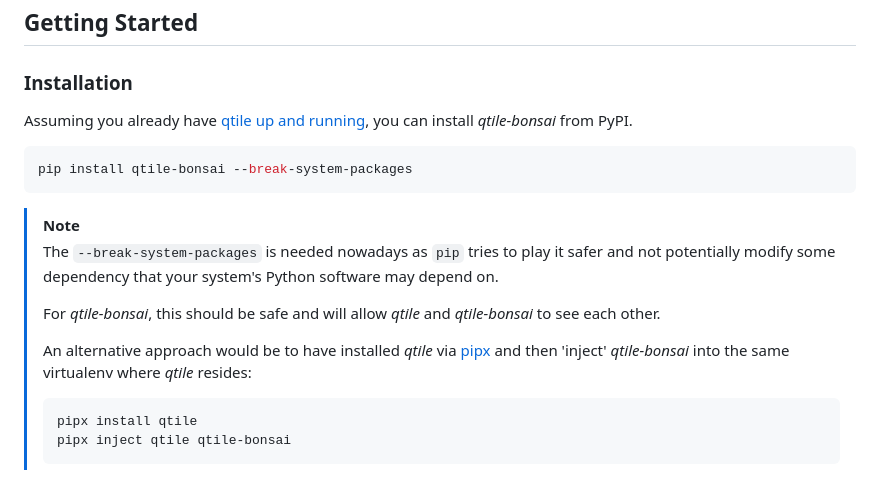
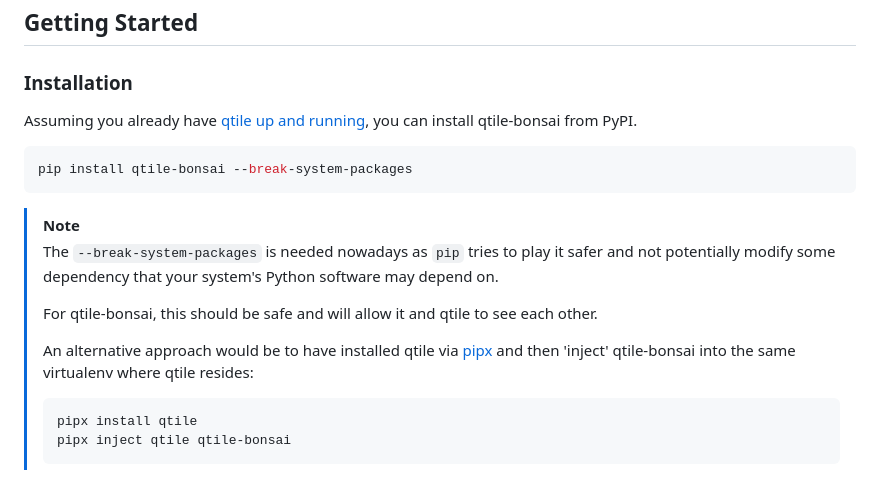
Before and after one commit to aravinda0/qtile-bonsai, a Markdown page: README.md, the part around the change. Rendered like a GitHub page.

Commit message:
style(readme): tweak copy; why do italics make things seem so uppity?

````diff
--- a/README.md
+++ b/README.md
@@ -49,7 +49,7 @@ https://github.com/aravinda0/qtile-bonsai/assets/960763/0e77b61e-1830-4972-9098-
 
 Assuming you already have
 [qtile up and running](https://docs.qtile.org/en/latest/manual/install/), you
-can install _qtile-bonsai_ from PyPI.
+can install qtile-bonsai from PyPI.
 
 ```bash
 pip install qtile-bonsai --break-system-packages
@@ -60,12 +60,11 @@ pip install qtile-bonsai --break-system-packages
 > safer and not potentially modify some dependency that your system's Python
 > software may depend on.
 >
-> For _qtile-bonsai_, this should be safe and will allow _qtile_ and
-> _qtile-bonsai_ to see each other.
+> For qtile-bonsai, this should be safe and will allow it and qtile to see each
+> other.
 >
-> An alternative approach would be to have installed _qtile_ via [pipx](https://github.com/pypa/pipx)
-> and then 'inject' _qtile-bonsai_ into the same virtualenv where _qtile_
-> resides:
+> An alternative approach would be to have installed qtile via [pipx](https://github.com/pypa/pipx)
+> and then 'inject' qtile-bonsai into the same virtualenv where qtile resides:
 >
 > ```
 > pipx install qtile
````
Also changed, not shown: templates/README.template.md (+5 -6 lines).
